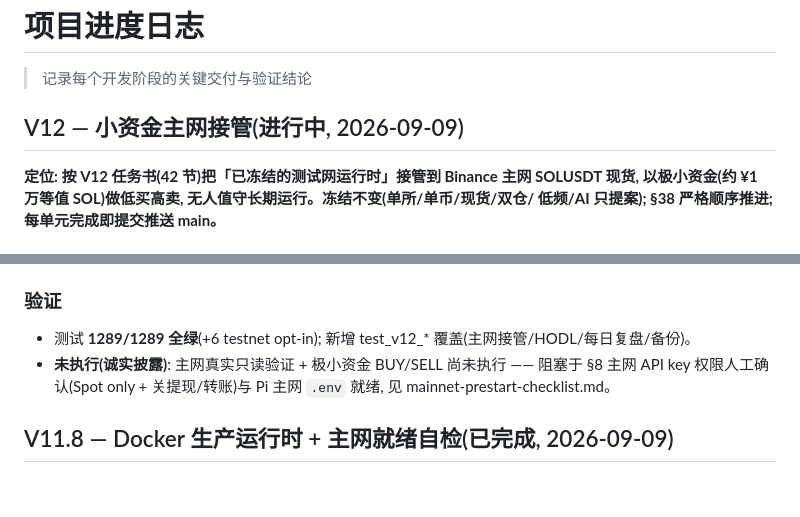
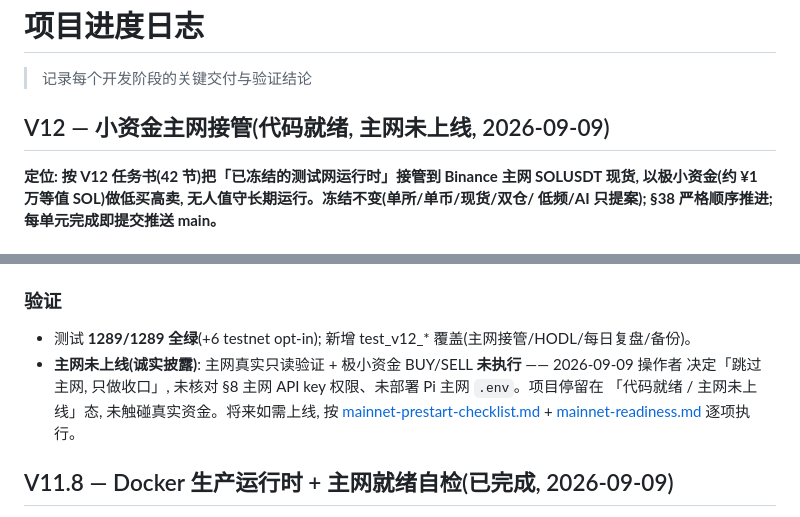
Before and after one commit to Tialon/adaptiveTrading, a Markdown page: docs/progress.md, 2 parts joined by grey strips. Rendered like a GitHub page; blank space fills up the shorter version.

Commit message:
feat: V12 small capital mainnet readiness
V12 小资金主网接管代码就绪: 风控参数/HODL 基准/只读接管/局域网 Web/每日复盘/备份/清单全部落地, 1289 测试全绿。

主网未上线(诚实披露): 操作者决定跳过主网真实验证, 未核对 API 权限、未部署 Pi 主网 .env。将来上线按 mainnet-prestart-checklist.md 逐项执行。

```diff
--- a/docs/progress.md
+++ b/docs/progress.md
@@ -2,7 +2,7 @@
 
 > 记录每个开发阶段的关键交付与验证结论
 
-## V12 — 小资金主网接管(进行中, 2026-09-09)
+## V12 — 小资金主网接管(代码就绪, 主网未上线, 2026-09-09)
 
 **定位: 按 V12 任务书(42 节)把「已冻结的测试网运行时」接管到 Binance 主网 SOLUSDT 现货,
 以极小资金(约 ¥1 万等值 SOL)做低买高卖, 无人值守长期运行。冻结不变(单所/单币/现货/双仓/
@@ -30,8 +30,11 @@
 ### 验证
 
 - 测试 **1289/1289 全绿**(+6 testnet opt-in); 新增 test_v12_* 覆盖(主网接管/HODL/每日复盘/备份)。
-- **未执行(诚实披露)**: 主网真实只读验证 + 极小资金 BUY/SELL 尚未执行 —— 阻塞于 §8 主网 API
-  key 权限人工确认(Spot only + 关提现/转账)与 Pi 主网 `.env` 就绪, 见 mainnet-prestart-checklist.md。
+- **主网未上线(诚实披露)**: 主网真实只读验证 + 极小资金 BUY/SELL **未执行** —— 2026-09-09 操作者
+  决定「跳过主网, 只做收口」, 未核对 §8 主网 API key 权限、未部署 Pi 主网 `.env`。项目停留在
+  「代码就绪 / 主网未上线」态, 未触碰真实资金。将来如需上线, 按
+  [mainnet-prestart-checklist.md](mainnet-prestart-checklist.md) + [mainnet-readiness.md](mainnet-readiness.md)
+  逐项执行。
 
 ## V11.8 — Docker 生产运行时 + 主网就绪自检(已完成, 2026-09-09)
 
```
